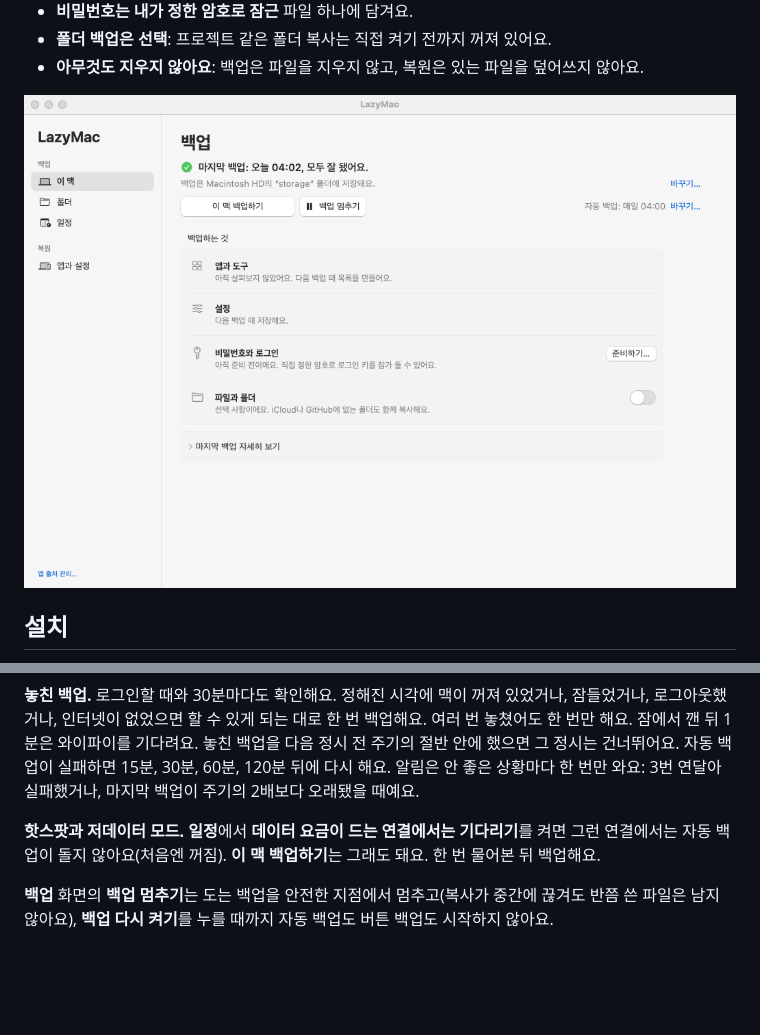
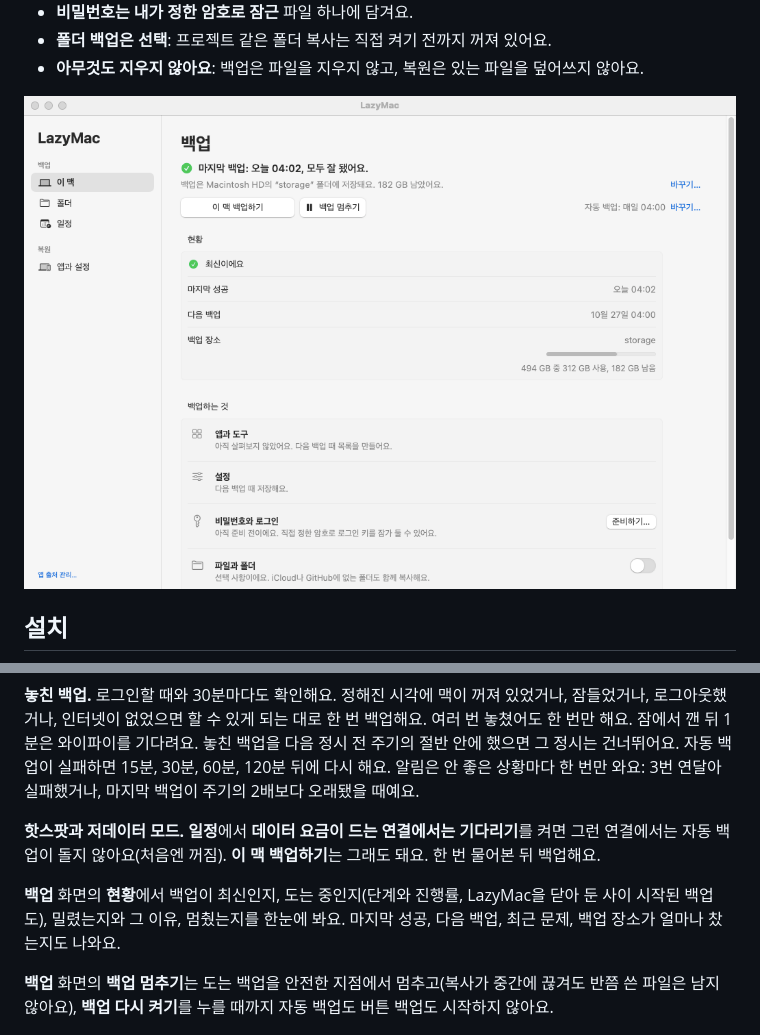
Before and after one commit to floweredao/LazyMac, a Markdown page: README-ko.md, 2 parts joined by grey strips. Drawn GitHub-style; pictures changed too: docs/app-ko.png; blank space fills up the shorter version.

```diff
--- a/README-ko.md
+++ b/README-ko.md
@@ -65,6 +65,8 @@ LazyMac은 LaunchAgent(`local.lazymac-daily`)를 설치해서 앱을 닫아 둬
 
 **핫스팟과 저데이터 모드.** **일정**에서 **데이터 요금이 드는 연결에서는 기다리기**를 켜면 그런 연결에서는 자동 백업이 돌지 않아요(처음엔 꺼짐). **이 맥 백업하기**는 그래도 돼요. 한 번 물어본 뒤 백업해요.
 
+**백업** 화면의 **현황**에서 백업이 최신인지, 도는 중인지(단계와 진행률, LazyMac을 닫아 둔 사이 시작된 백업도), 밀렸는지와 그 이유, 멈췄는지를 한눈에 봐요. 마지막 성공, 다음 백업, 최근 문제, 백업 장소가 얼마나 찼는지도 나와요.
+
 **백업** 화면의 **백업 멈추기**는 도는 백업을 안전한 지점에서 멈추고(복사가 중간에 끊겨도 반쯤 쓴 파일은 남지 않아요), **백업 다시 켜기**를 누를 때까지 자동 백업도 버튼 백업도 시작하지 않아요.
 
 ## 새 맥으로 복원
```
Also changed, not shown: README.md (+2 -0 lines), docs/app-dark.png, docs/app-ko-dark.png, docs/app.png.
